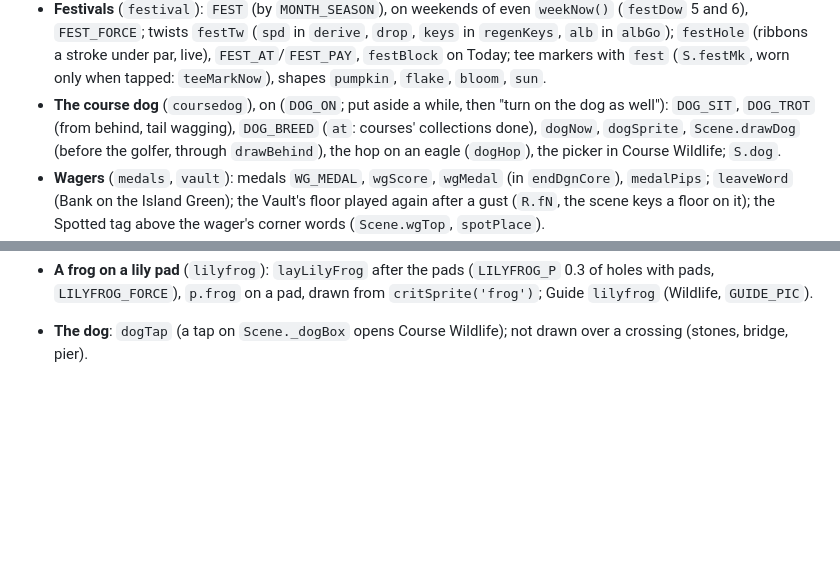
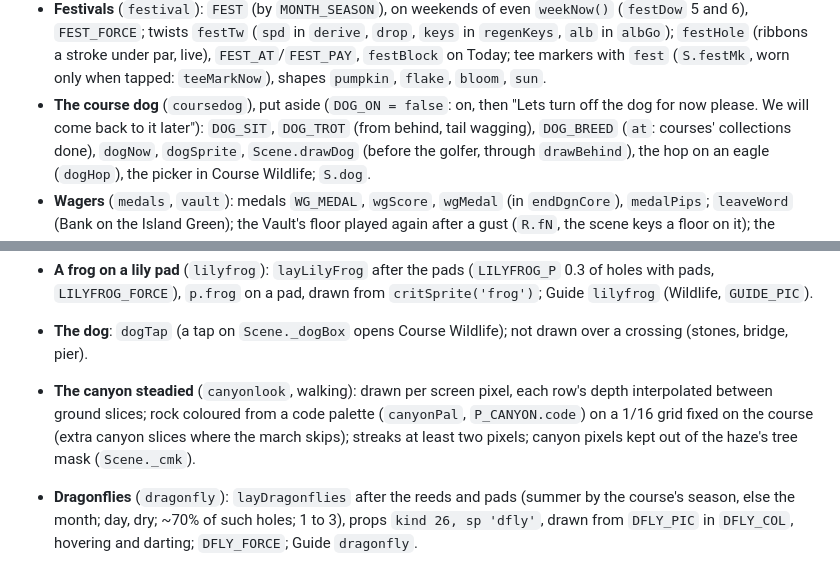
Before and after one commit to dankashay123/Idle-golf, a Markdown page: docs/features.md, 2 parts joined by grey strips. GitHub-like rendering; blank space fills up the shorter version.

Commit message:
Notes: the dog put aside, the canyon steadied, dragonflies (155 checks)
Co-Authored-By: Claude <noreply@anthropic.com>
Claude-Session: https://claude.ai/code/session_01NiFv6CYhXe96p93s4thE7e

```diff
--- a/docs/features.md
+++ b/docs/features.md
@@ -86,8 +86,8 @@ feature must do, and is usually enough on its own.
   `festHole` (ribbons a stroke under par, live), `FEST_AT`/`FEST_PAY`,
   `festBlock` on Today; tee markers with `fest` (`S.festMk`, worn only when
   tapped: `teeMarkNow`), shapes `pumpkin`, `flake`, `bloom`, `sun`.
-- **The course dog** (`coursedog`), on (`DOG_ON`; put aside a while, then
-  "turn on the dog as well"): `DOG_SIT`, `DOG_TROT` (from behind, tail
+- **The course dog** (`coursedog`), put aside (`DOG_ON = false`: on, then
+  "Lets turn off the dog for now please. We will come back to it later"): `DOG_SIT`, `DOG_TROT` (from behind, tail
   wagging), `DOG_BREED`
   (`at`: courses' collections done), `dogNow`, `dogSprite`,
   `Scene.drawDog` (before the golfer, through `drawBehind`), the hop on an
@@ -2285,3 +2285,12 @@ him (about 49px tall on a 320 phone, 71px on its side).
   `GUIDE_PIC`).
 - **The dog**: `dogTap` (a tap on `Scene._dogBox` opens Course Wildlife);
   not drawn over a crossing (stones, bridge, pier).
+- **The canyon steadied** (`canyonlook`, walking): drawn per screen pixel,
+  each row's depth interpolated between ground slices; rock coloured from
+  a code palette (`canyonPal`, `P_CANYON.code`) on a 1/16 grid fixed on the
+  course (extra canyon slices where the march skips); streaks at least two
+  pixels; canyon pixels kept out of the haze's tree mask (`Scene._cmk`).
+- **Dragonflies** (`dragonfly`): `layDragonflies` after the reeds and pads
+  (summer by the course's season, else the month; day, dry; ~70% of such
+  holes; 1 to 3), props `kind 26, sp 'dfly'`, drawn from `DFLY_PIC` in
+  `DFLY_COL`, hovering and darting; `DFLY_FORCE`; Guide `dragonfly`.
```
Also changed, not shown: HANDOFF.md (+12 -7 lines), 1 other file.
